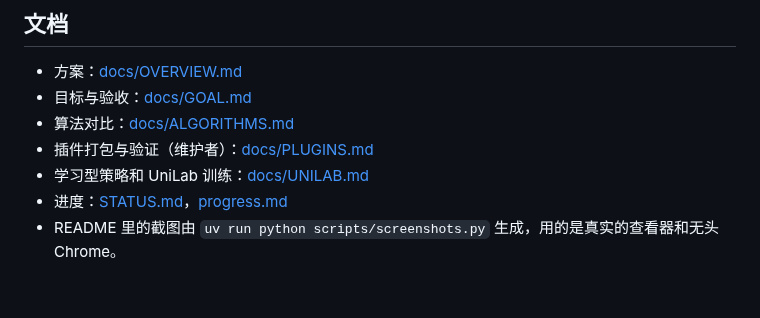
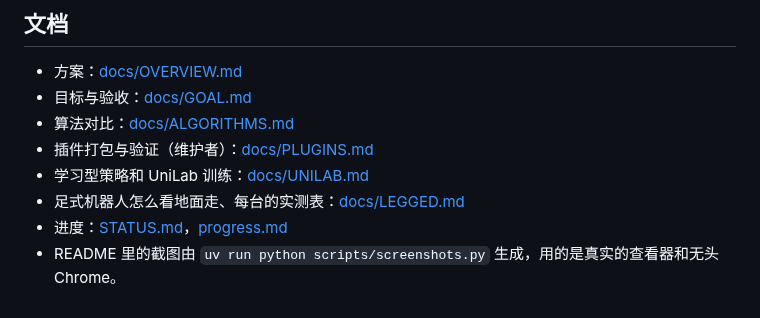
Before and after one commit to yusenthebot/robotforge, a Markdown page: README.md, the part around the change. Drawn GitHub-style.

Commit message:
G8: legged report with the per-robot table and its limits, a six-quadruped walking demo, bench without the H1 that is not in the library

```diff
--- a/README.md
+++ b/README.md
@@ -157,5 +157,6 @@ agent 通过 MCP 调用 robotforge 的工具，所有物理都在本地 Python
 - 算法对比：[docs/ALGORITHMS.md](docs/ALGORITHMS.md)
 - 插件打包与验证（维护者）：[docs/PLUGINS.md](docs/PLUGINS.md)
 - 学习型策略和 UniLab 训练：[docs/UNILAB.md](docs/UNILAB.md)
+- 足式机器人怎么看地面走、每台的实测表：[docs/LEGGED.md](docs/LEGGED.md)
 - 进度：[STATUS.md](STATUS.md)，[progress.md](progress.md)
 - README 里的截图由 `uv run python scripts/screenshots.py` 生成，用的是真实的查看器和无头 Chrome。
```
Also changed, not shown: docs/LEGGED.md (added, +63 -0 lines), docs/ROADMAP.md (+2 -0 lines), docs/images/g8_gravel.jpg (added), docs/images/g8_stairs.jpg (added), docs/images/g8_stairs_go2.jpg (added), 2 other files.
